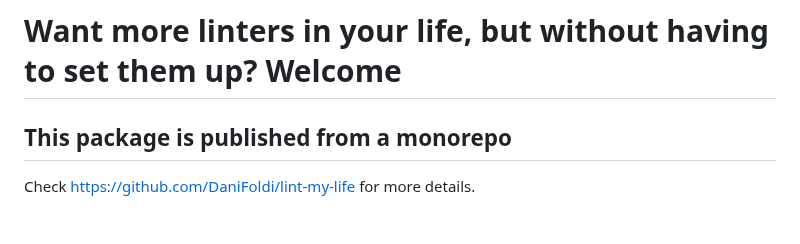
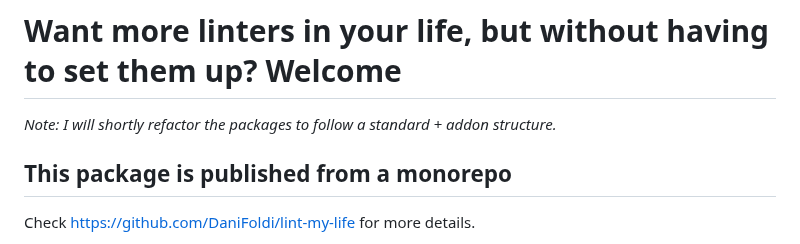
Before and after one commit to DaniFoldi/bundled-lint-config, a Markdown page: README.md, the part around the change. GitHub-like rendering.

Commit message:
:memo: [ci release] Add note

```diff
--- a/README.md
+++ b/README.md
@@ -1,4 +1,6 @@
 # Want more linters in your life, but without having to set them up? Welcome
+
+_Note: I will shortly refactor the packages to follow a standard + addon structure._
 
 ## This package is published from a monorepo
 
```
